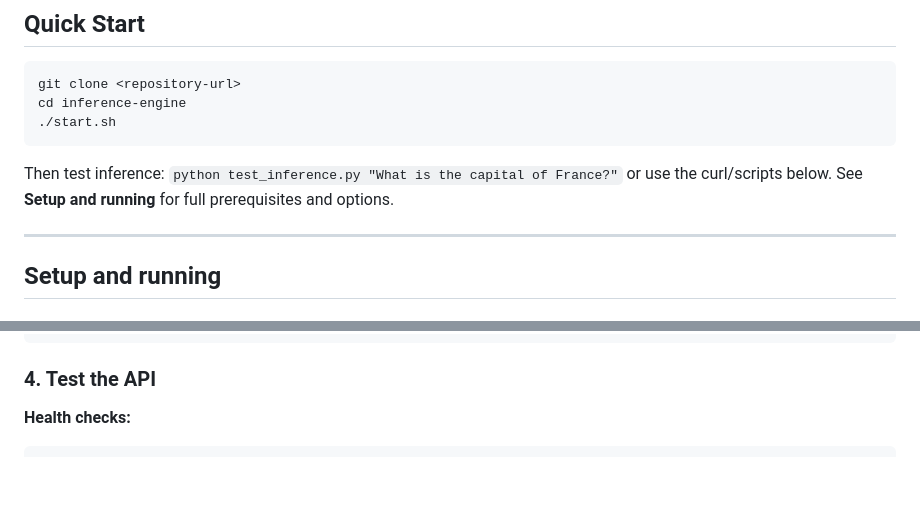
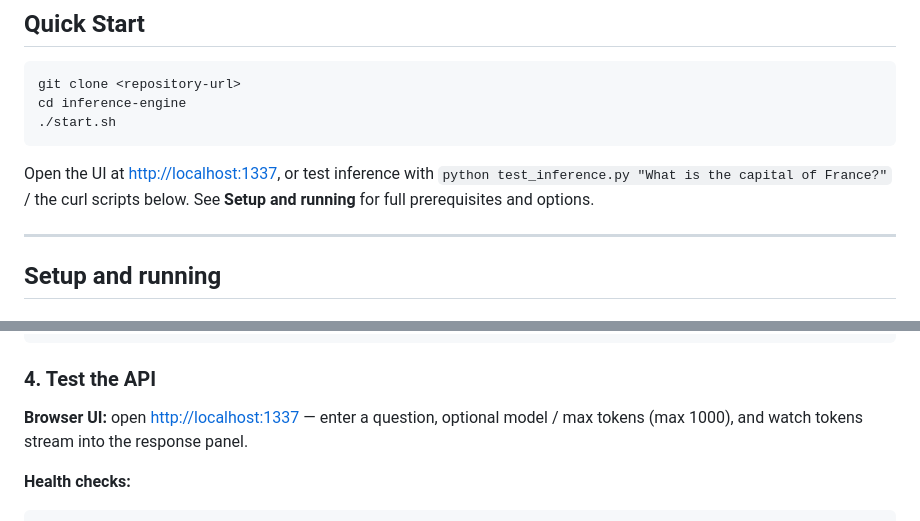
Before and after one commit to ishanjain1502/distributed-inference-engine, a Markdown page: README.md, 2 parts joined by grey strips. GitHub-like rendering; blank space fills up the shorter version.

Commit message:
Document browser UI in README
Co-authored-by: Cursor <cursoragent@cursor.com>

````diff
--- a/README.md
+++ b/README.md
@@ -41,7 +41,7 @@ cd inference-engine
 ./start.sh
 ```
 
-Then test inference: `python test_inference.py "What is the capital of France?"` or use the curl/scripts below. See **Setup and running** for full prerequisites and options.
+Open the UI at [http://localhost:1337](http://localhost:1337), or test inference with `python test_inference.py "What is the capital of France?"` / the curl scripts below. See **Setup and running** for full prerequisites and options.
 
 ---
 
@@ -114,6 +114,8 @@ cargo run
 ```
 
 ### 4. Test the API
+
+**Browser UI:** open [http://localhost:1337](http://localhost:1337) — enter a question, optional model / max tokens (max 1000), and watch tokens stream into the response panel.
 
 **Health checks:**
 ```bash
````
